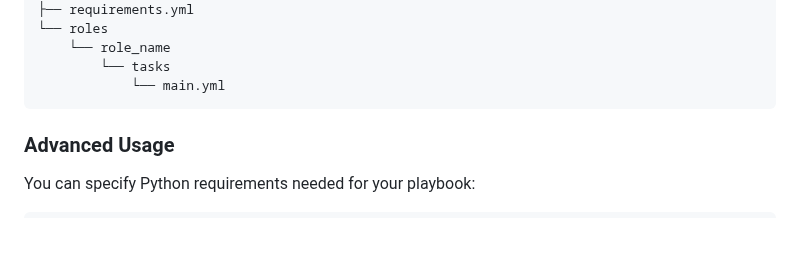
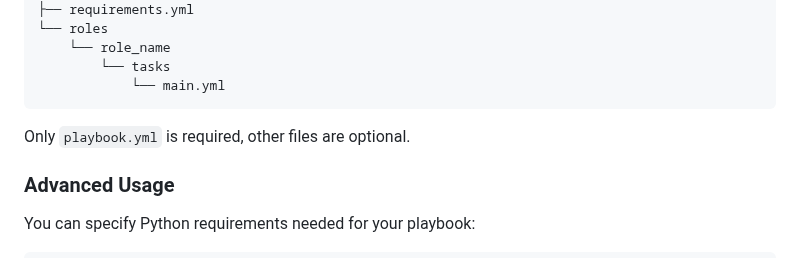
Before and after one commit to andreygubarev/getansible, a Markdown page: README.md, the part around the change. Drawn GitHub-style; blank space fills up the shorter version.

Commit message:
updated readme with note that only playbook.yml is required, others are optional

````diff
--- a/README.md
+++ b/README.md
@@ -37,6 +37,7 @@ Following file structure is expected inside the tarball:
             └── main.yml
 ```
 
+Only `playbook.yml` is required, other files are optional.
 
 ### Advanced Usage
 
````
